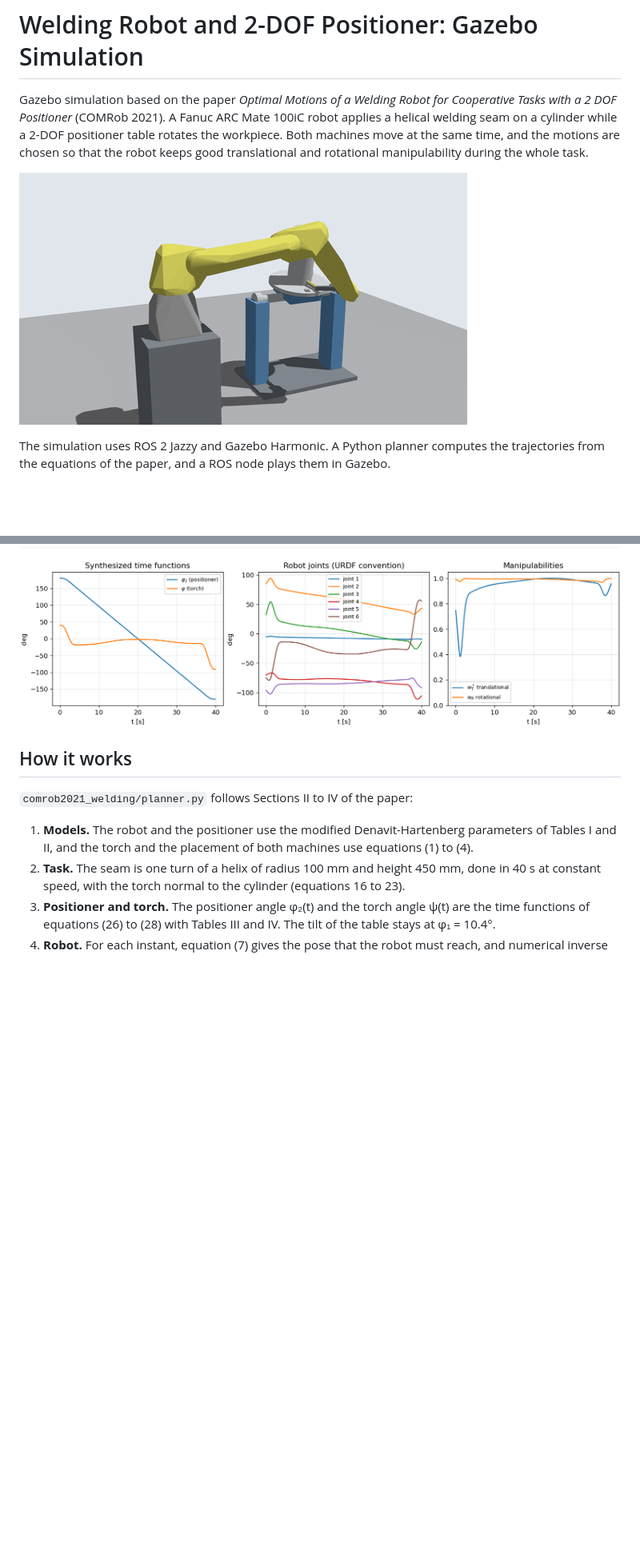
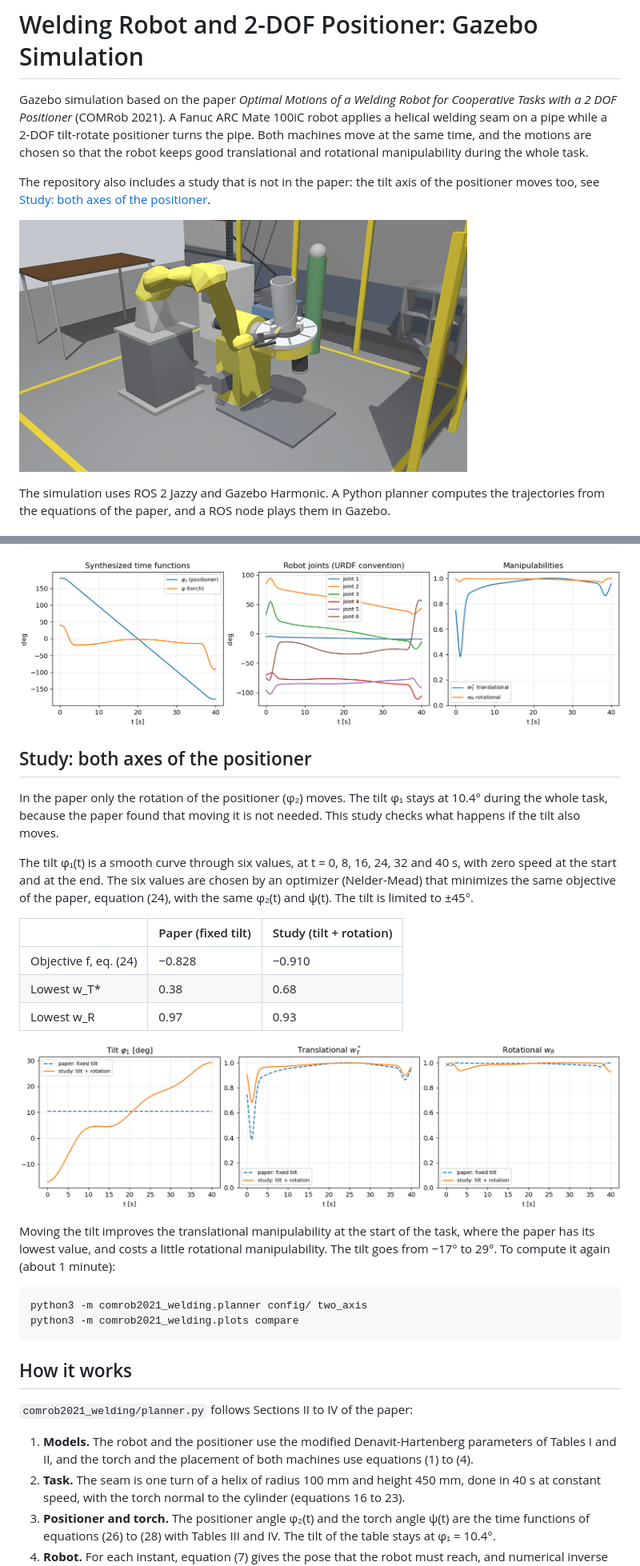
Before and after one commit to juliordzcer/welding-robot-positioner, a Markdown page: README.md, 2 parts joined by grey strips. Shown at 80% size. GitHub-like rendering; pictures changed too: media/two_axis.png (added), media/welding.gif; blank space fills up the shorter version.

Commit message:
Industrial tilt-rotate positioner, welding cell, weld bead and two-axis study
Co-Authored-By: Claude Opus 5.5 <noreply@anthropic.com>

````diff
--- a/README.md
+++ b/README.md
@@ -1,6 +1,8 @@
 # Welding Robot and 2-DOF Positioner: Gazebo Simulation
 
-Gazebo simulation based on the paper *Optimal Motions of a Welding Robot for Cooperative Tasks with a 2 DOF Positioner* (COMRob 2021). A Fanuc ARC Mate 100iC robot applies a helical welding seam on a cylinder while a 2-DOF positioner table rotates the workpiece. Both machines move at the same time, and the motions are chosen so that the robot keeps good translational and rotational manipulability during the whole task.
+Gazebo simulation based on the paper *Optimal Motions of a Welding Robot for Cooperative Tasks with a 2 DOF Positioner* (COMRob 2021). A Fanuc ARC Mate 100iC robot applies a helical welding seam on a pipe while a 2-DOF tilt-rotate positioner turns the pipe. Both machines move at the same time, and the motions are chosen so that the robot keeps good translational and rotational manipulability during the whole task.
+
+The repository also includes a study that is not in the paper: the tilt axis of the positioner moves too, see [Study: both axes of the positioner](#study-both-axes-of-the-positioner).
 
 ![Welding task in Gazebo](media/welding.gif)
 
@@ -77,6 +87,27 @@ cd ~/ws_comrob2021 && colcon build --symlink-install
 
 ![Trajectories and manipulabilities](media/results.png)
 
+## Study: both axes of the positioner
+
+In the paper only the rotation of the positioner (φ₂) moves. The tilt φ₁ stays at 10.4° during the whole task, because the paper found that moving it is not needed. This study checks what happens if the tilt also moves.
+
+The tilt φ₁(t) is a smooth curve through six values, at t = 0, 8, 16, 24, 32 and 40 s, with zero speed at the start and at the end. The six values are chosen by an optimizer (Nelder-Mead) that minimizes the same objective of the paper, equation (24), with the same φ₂(t) and ψ(t). The tilt is limited to ±45°.
+
+| | Paper (fixed tilt) | Study (tilt + rotation) |
+|---|---|---|
+| Objective f, eq. (24) | −0.828 | −0.910 |
+| Lowest w_T* | 0.38 | 0.68 |
+| Lowest w_R | 0.97 | 0.93 |
+
+![Paper against the study](media/two_axis.png)
+
+Moving the tilt improves the translational manipulability at the start of the task, where the paper has its lowest value, and costs a little rotational manipulability. The tilt goes from −17° to 29°. To compute it again (about 1 minute):
+
+```bash
+python3 -m comrob2021_welding.planner config/ two_axis
+python3 -m comrob2021_welding.plots compare
+```
+
 ## How it works
 
 `comrob2021_welding/planner.py` follows Sections II to IV of the paper:
````
Also changed, not shown: other parts of README.md (+23 -6 lines), 9 other files.
